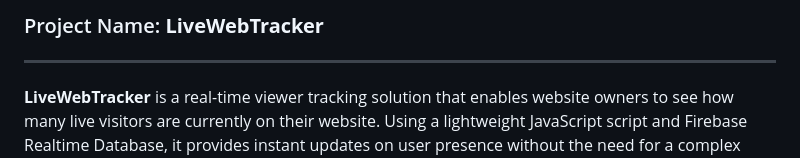
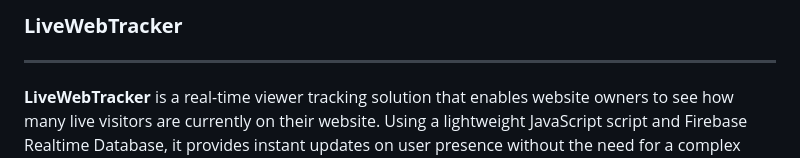
Before and after one commit to Gabriel-Dalton/LiveWebTracker, a Markdown page: README.md, the part around the change. GitHub-like rendering.

```diff
--- a/README.md
+++ b/README.md
@@ -1,4 +1,4 @@
-### Project Name: **LiveWebTracker**
+### **LiveWebTracker**
 
 ---
 
```
